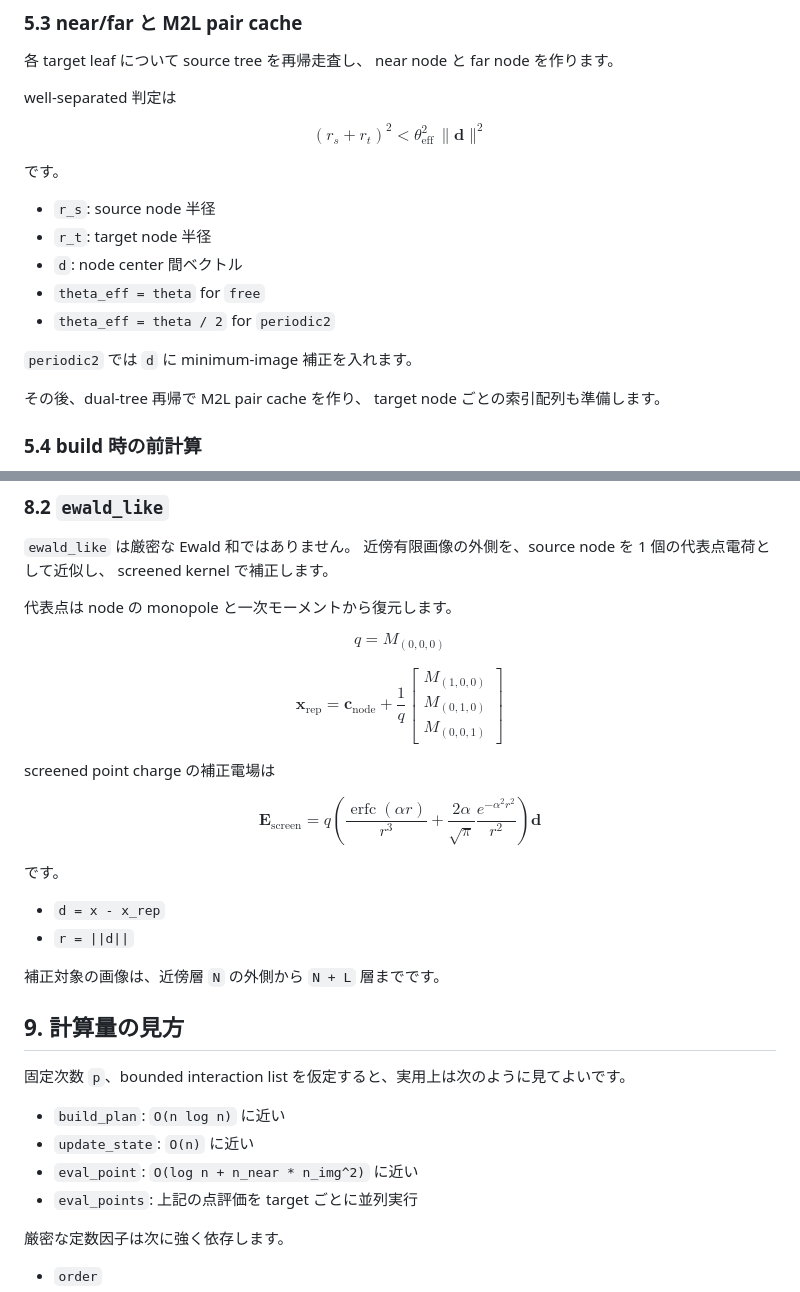
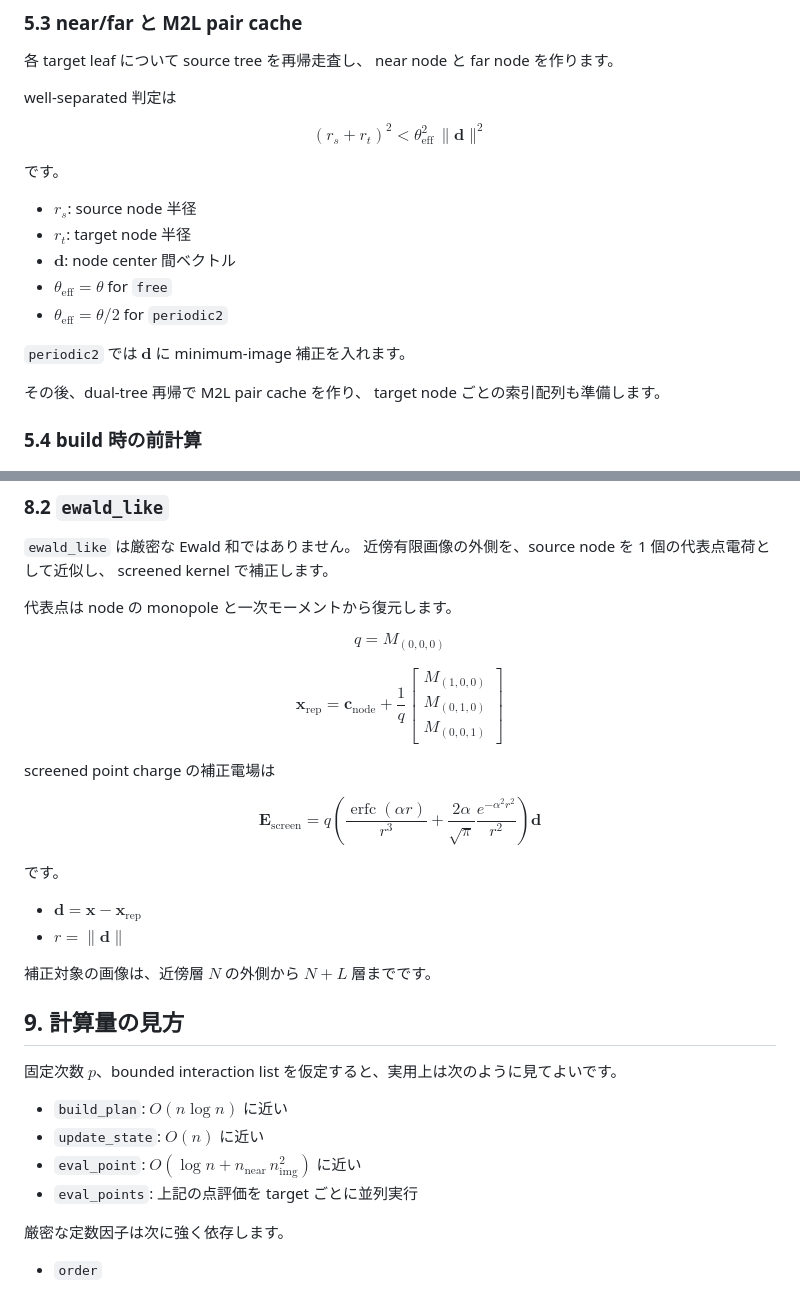
Before and after one commit to Nkzono99/BEACH, a Markdown page: docs/fortran_fmm_core.md, 2 parts joined by grey strips. GitHub-like rendering.

```diff
--- a/docs/fortran_fmm_core.md
+++ b/docs/fortran_fmm_core.md
@@ -254,13 +254,13 @@ $$
 
 です。
 
-- `r_s`: source node 半径
-- `r_t`: target node 半径
-- `d`: node center 間ベクトル
-- `theta_eff = theta` for `free`
-- `theta_eff = theta / 2` for `periodic2`
+- $r_s$: source node 半径
+- $r_t$: target node 半径
+- $\mathbf{d}$: node center 間ベクトル
+- $\theta_{\mathrm{eff}} = \theta$ for `free`
+- $\theta_{\mathrm{eff}} = \theta / 2$ for `periodic2`
 
-`periodic2` では `d` に minimum-image 補正を入れます。
+`periodic2` では $\mathbf{d}$ に minimum-image 補正を入れます。
 
 その後、dual-tree 再帰で M2L pair cache を作り、
 target node ごとの索引配列も準備します。
@@ -403,41 +403,29 @@ q = M_{(0,0,0)}
 $$
 
 $$
-\mathbf{x}_{\mathrm{rep}}
-= \mathbf{c}_{\mathrm{node}}
-  + \frac{1}{q}
-    \begin{bmatrix}
-      M_{(1,0,0)} \\
-      M_{(0,1,0)} \\
-      M_{(0,0,1)}
-    \end{bmatrix}
+\mathbf{x}_{\mathrm{rep}} = \mathbf{c}_{\mathrm{node}} + \frac{1}{q} \begin{bmatrix} M_{(1,0,0)} \\ M_{(0,1,0)} \\ M_{(0,0,1)} \end{bmatrix}
 $$
 
 screened point charge の補正電場は
 
 $$
-\mathbf{E}_{\mathrm{screen}} =
-q \left(
-\frac{\operatorname{erfc}(\alpha r)}{r^3}
-+ \frac{2 \alpha}{\sqrt{\pi}}
-\frac{e^{-\alpha^2 r^2}}{r^2}
-\right) \mathbf{d}
+\mathbf{E}_{\mathrm{screen}} = q \left( \frac{\operatorname{erfc}(\alpha r)}{r^3} + \frac{2 \alpha}{\sqrt{\pi}} \frac{e^{-\alpha^2 r^2}}{r^2} \right) \mathbf{d}
 $$
 
 です。
 
-- `d = x - x_rep`
-- `r = ||d||`
+- $\mathbf{d} = \mathbf{x} - \mathbf{x}_{\mathrm{rep}}$
+- $r = \|\mathbf{d}\|$
 
-補正対象の画像は、近傍層 `N` の外側から `N + L` 層までです。
+補正対象の画像は、近傍層 $N$ の外側から $N + L$ 層までです。
 
 ## 9. 計算量の見方
 
-固定次数 `p`、bounded interaction list を仮定すると、実用上は次のように見てよいです。
+固定次数 $p$、bounded interaction list を仮定すると、実用上は次のように見てよいです。
 
-- `build_plan`: `O(n log n)` に近い
-- `update_state`: `O(n)` に近い
-- `eval_point`: `O(log n + n_near * n_img^2)` に近い
+- `build_plan`: $O(n \log n)$ に近い
+- `update_state`: $O(n)$ に近い
+- `eval_point`: $O(\log n + n_{\mathrm{near}} \, n_{\mathrm{img}}^2)$ に近い
 - `eval_points`: 上記の点評価を target ごとに並列実行
 
 厳密な定数因子は次に強く依存します。
```
Also changed, not shown: other parts of docs/fortran_fmm_core.md (+18 -18 lines).
